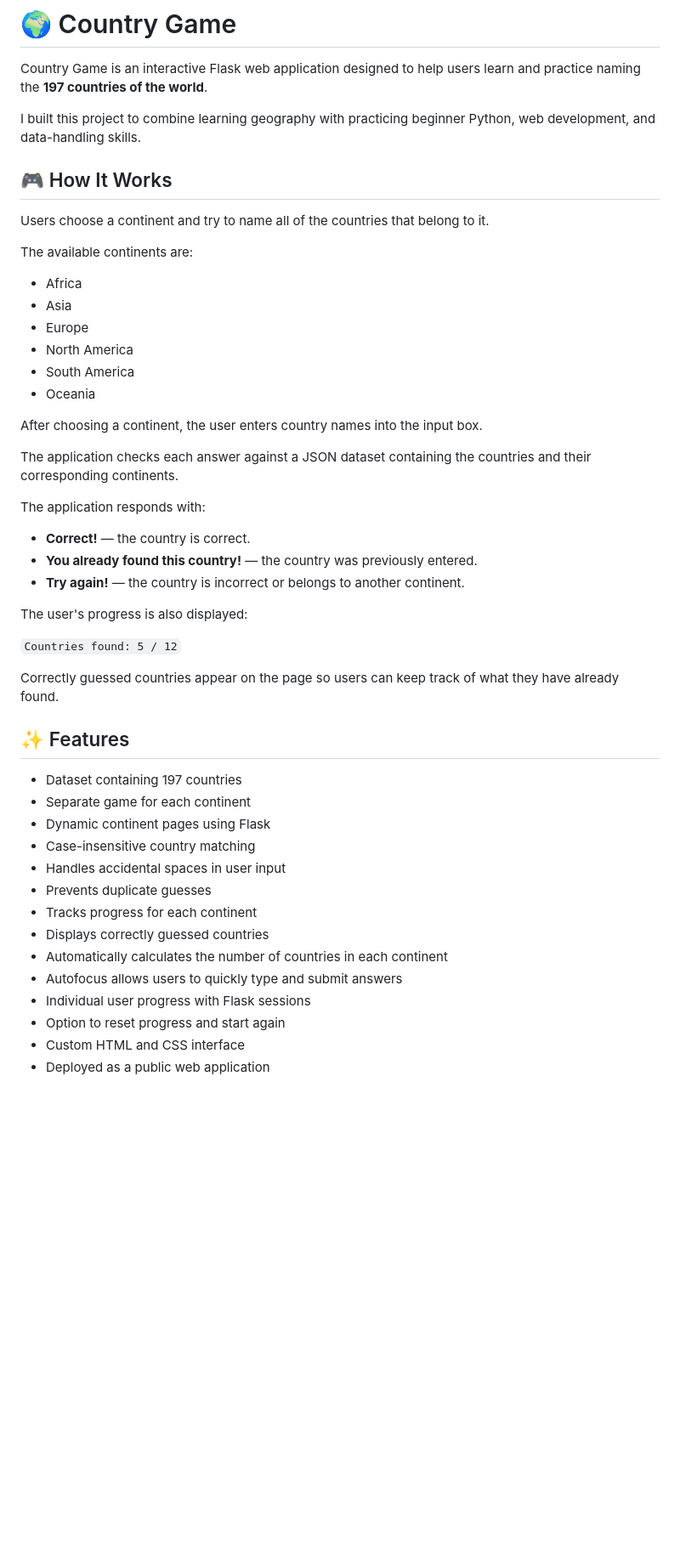
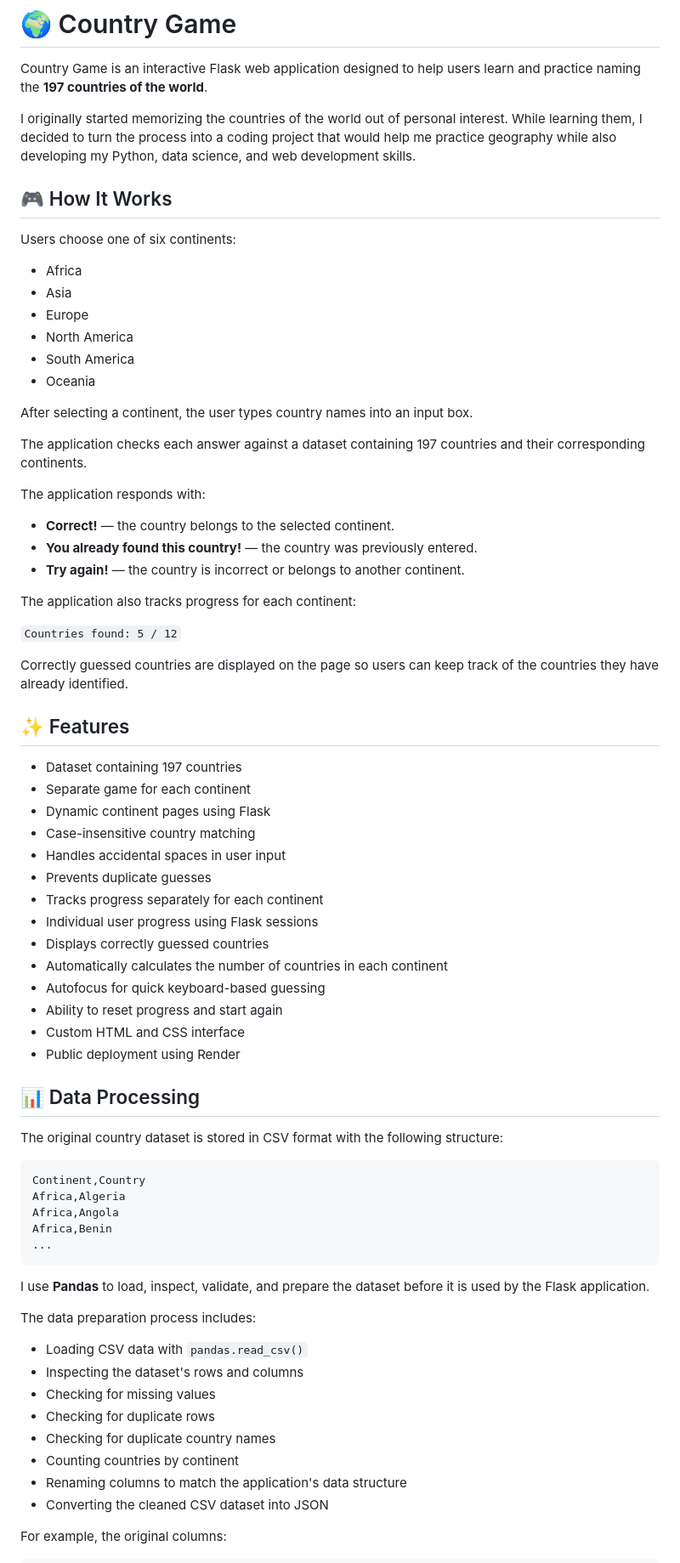
Before and after one commit to israchowdhry/country-game, a Markdown page: README.md, the part around one of its changes. Shown at 85% size. Drawn GitHub-style; blank space fills up the shorter version.

````diff
--- a/README.md
+++ b/README.md
@@ -2,13 +2,11 @@
 
 Country Game is an interactive Flask web application designed to help users learn and practice naming the **197 countries of the world**.
 
-I built this project to combine learning geography with practicing beginner Python, web development, and data-handling skills.
+I originally started memorizing the countries of the world out of personal interest. While learning them, I decided to turn the process into a coding project that would help me practice geography while also developing my Python, data science, and web development skills.
 
 ## 🎮 How It Works
 
-Users choose a continent and try to name all of the countries that belong to it.
-
-The available continents are:
+Users choose one of six continents:
 
 - Africa
 - Asia
@@ -17,21 +15,21 @@ The available continents are:
 - South America
 - Oceania
 
-After choosing a continent, the user enters country names into the input box.
+After selecting a continent, the user types country names into an input box.
 
-The application checks each answer against a JSON dataset containing the countries and their corresponding continents.
+The application checks each answer against a dataset containing 197 countries and their corresponding continents.
 
 The application responds with:
 
-- **Correct!** — the country is correct.
+- **Correct!** — the country belongs to the selected continent.
 - **You already found this country!** — the country was previously entered.
 - **Try again!** — the country is incorrect or belongs to another continent.
 
-The user's progress is also displayed:
+The application also tracks progress for each continent:
 
 `Countries found: 5 / 12`
 
-Correctly guessed countries appear on the page so users can keep track of what they have already found.
+Correctly guessed countries are displayed on the page so users can keep track of the countries they have already identified.
 
 ## ✨ Features
 
@@ -41,11 +39,39 @@ Correctly guessed countries appear on the page so users can keep track of what t
 - Case-insensitive country matching
 - Handles accidental spaces in user input
 - Prevents duplicate guesses
-- Tracks progress for each continent
+- Tracks progress separately for each continent
+- Individual user progress using Flask sessions
 - Displays correctly guessed countries
 - Automatically calculates the number of countries in each continent
-- Autofocus allows users to quickly type and submit answers
-- Individual user progress with Flask sessions
-- Option to reset progress and start again
+- Autofocus for quick keyboard-based guessing
+- Ability to reset progress and start again
 - Custom HTML and CSS interface
-- Deployed as a public web application
+- Public deployment using Render
+
+## 📊 Data Processing
+
+The original country dataset is stored in CSV format with the following structure:
+
+```text
+Continent,Country
+Africa,Algeria
+Africa,Angola
+Africa,Benin
+...
+```
+
+I use **Pandas** to load, inspect, validate, and prepare the dataset before it is used by the Flask application.
+
+The data preparation process includes:
+
+- Loading CSV data with `pandas.read_csv()`
+- Inspecting the dataset's rows and columns
+- Checking for missing values
+- Checking for duplicate rows
+- Checking for duplicate country names
+- Counting countries by continent
+- Renaming columns to match the application's data structure
+- Converting the cleaned CSV dataset into JSON
+
+For example, the original columns:
+
````
Also changed, not shown: other parts of README.md (+151 -43 lines).
